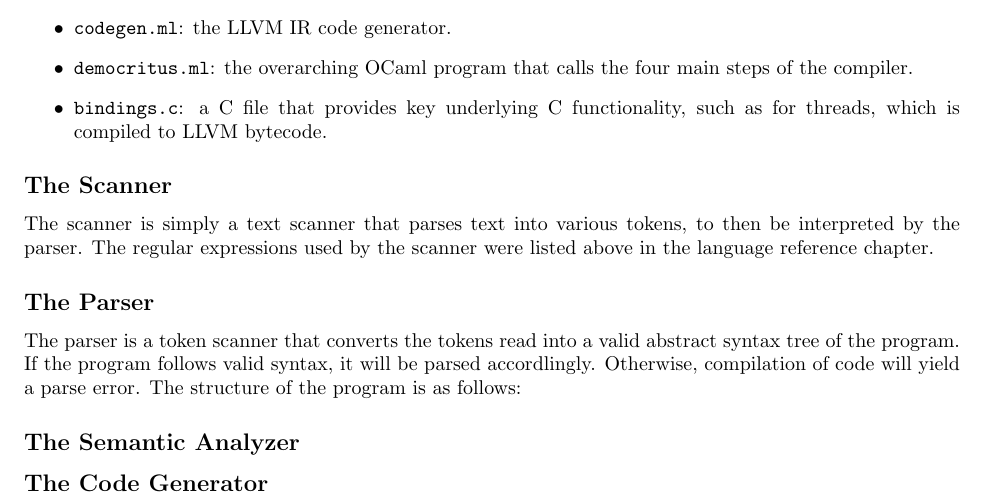
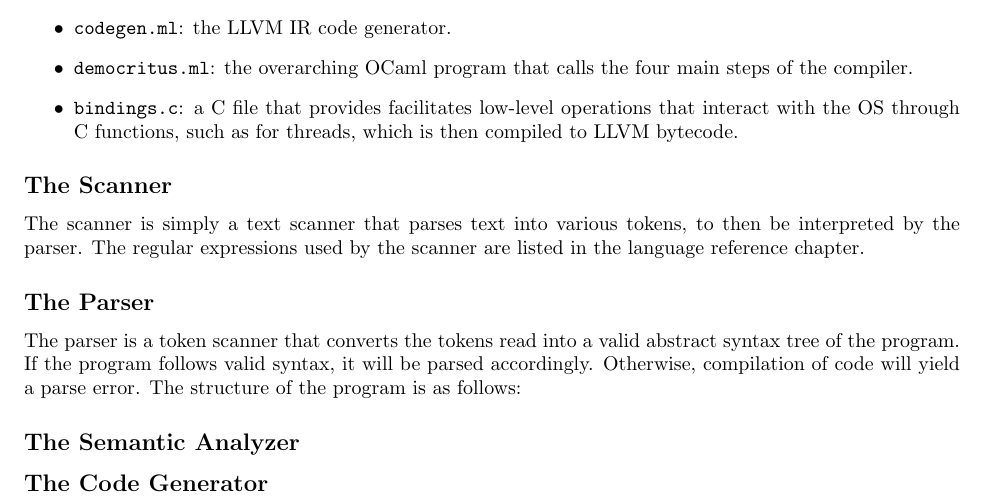
Before and after one commit to DemocritusLang/FinalReport, a LaTeX thesis (master.tex, which reads tex/architecture.tex): part of page 27 of 31, cut so that both start at the same text. Compiled offline with pdfLaTeX.

Commit message:
Tiny changes.

```diff
--- a/tex/architecture.tex
+++ b/tex/architecture.tex
@@ -10,13 +10,13 @@
     \item \texttt{semant.ml}: the semantic analyzer.
     \item \texttt{codegen.ml}: the LLVM IR code generator.
     \item \texttt{democritus.ml}: the overarching OCaml program that calls the four main steps of the compiler.
-    \item \texttt{bindings.c}: a C file that provides key underlying C functionality, such as for threads, which is compiled to LLVM bytecode.
+    \item \texttt{bindings.c}: a C file that provides facilitates low-level operations that interact with the OS through C functions, such as for threads, which is then compiled to LLVM bytecode.
   \end{itemize}
 	\subsection{The Scanner}
-    The scanner is simply a text scanner that parses text into various tokens, to then be interpreted by the parser. The regular expressions used by the scanner were listed above in the language reference chapter.
+    The scanner is simply a text scanner that parses text into various tokens, to then be interpreted by the parser. The regular expressions used by the scanner are listed in the language reference chapter.
 
 	\subsection{The Parser}
-    The parser is a token scanner that converts the tokens read into a valid abstract syntax tree of the program. If the program follows valid syntax, it will be parsed accordlingly. Otherwise, compilation of code will yield a parse error. The structure of the program is as follows:
+    The parser is a token scanner that converts the tokens read into a valid abstract syntax tree of the program. If the program follows valid syntax, it will be parsed accordingly. Otherwise, compilation of code will yield a parse error. The structure of the program is as follows:
 
 	\subsection{The Semantic Analyzer}
 
```
